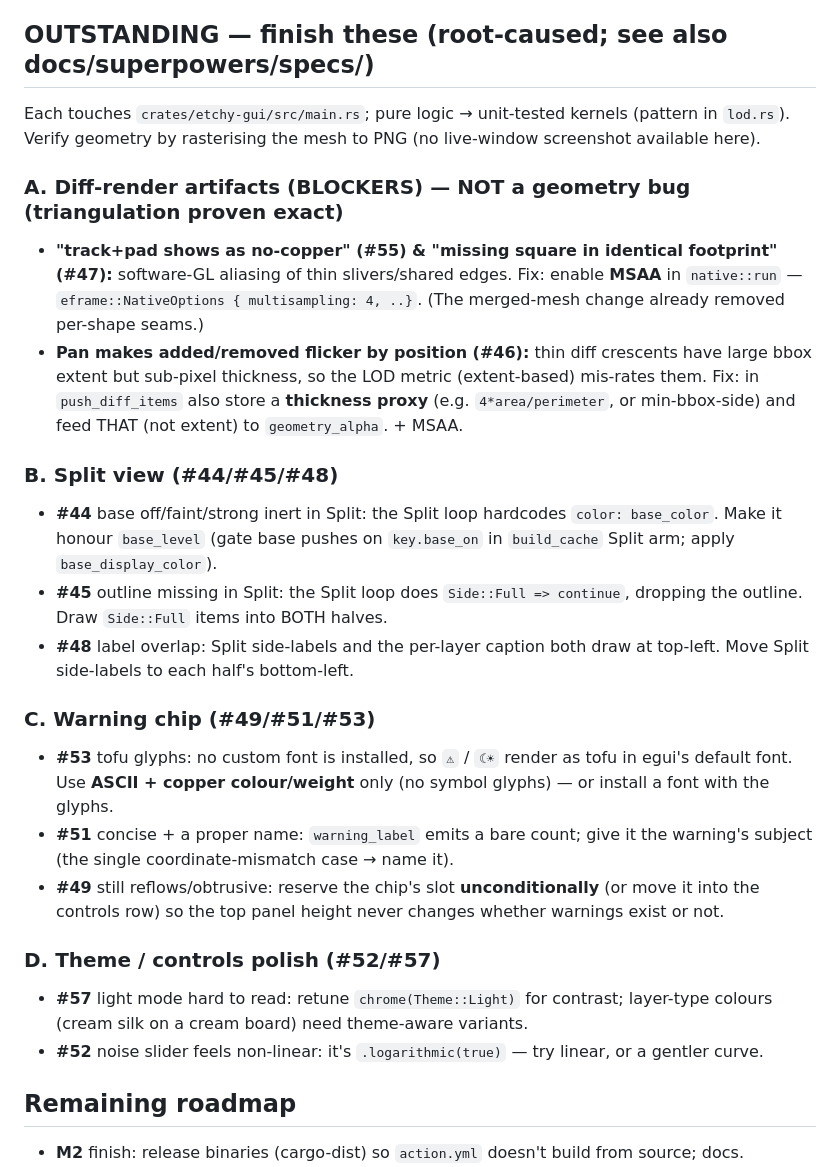
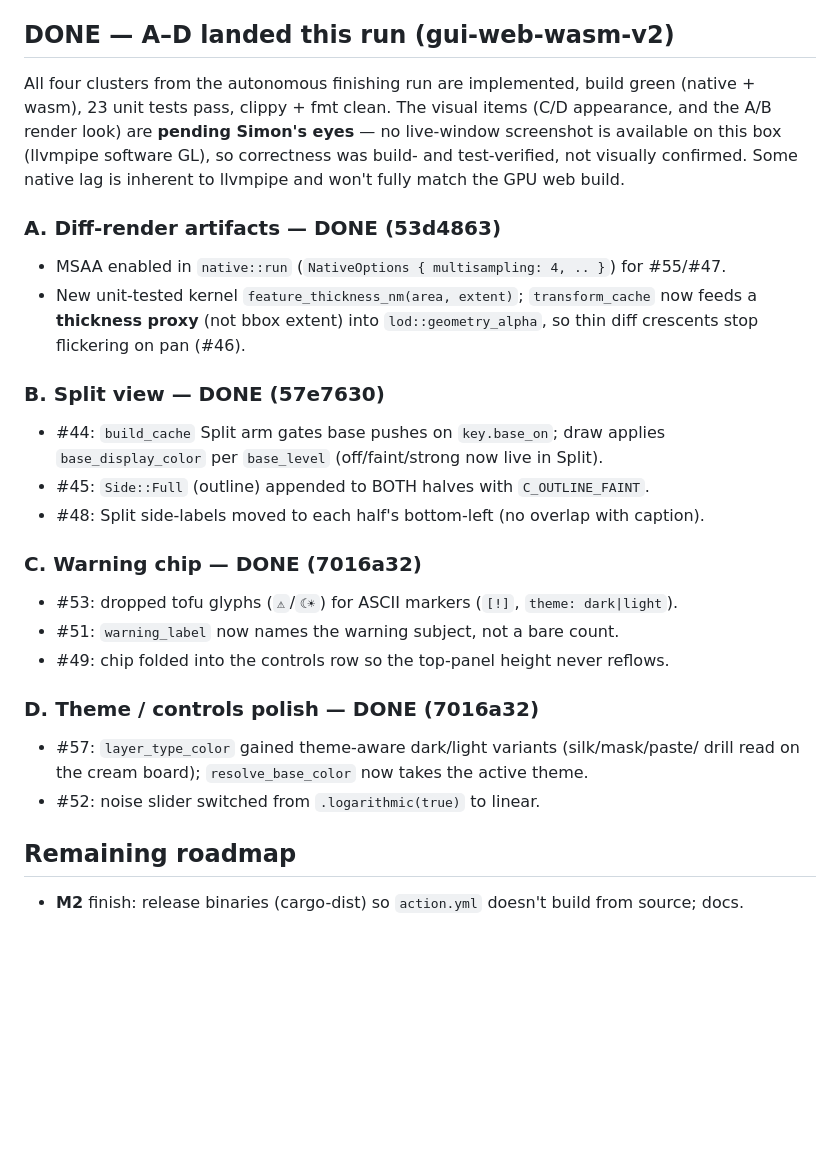
Before and after one commit to Cimos/etchy, a Markdown page: docs/HANDOFF.md, the part around one of its changes. GitHub-like rendering; blank space fills up the shorter version.

Commit message:
docs: handoff — A-D viewer fixes landed (pending visual review)

```diff
--- a/docs/HANDOFF.md
+++ b/docs/HANDOFF.md
@@ -13,26 +13,35 @@
 ## Done (M1 viewer + M2 start)
 G1 units-mismatch warning · G2 sequential polarity · G7a/G5 layer list + grouping · G7b hotkeys + Ctrl/Shift-scroll pan · G9 zoom true-scale fade + noise slider · G7c branding · G1b warning chip · G10 board outline · G3 base levels + configurable colours · per-layer colours (all kinds) · dark/light mode · G6 world-space tessellation cache · **perf: one merged mesh/frame + off-screen cull** · M2: `--format md` + `action.yml` GitHub Action (script-injection-hardened). Landing site salvaged from #7; tabbed install from #9.
 
-## OUTSTANDING — finish these (root-caused; see also docs/superpowers/specs/)
-Each touches `crates/etchy-gui/src/main.rs`; pure logic → unit-tested kernels (pattern in `lod.rs`). Verify geometry by rasterising the mesh to PNG (no live-window screenshot available here).
+## DONE — A–D landed this run (gui-web-wasm-v2)
+All four clusters from the autonomous finishing run are implemented, build green
+(native + wasm), 23 unit tests pass, clippy + fmt clean. The visual items (C/D
+appearance, and the A/B render look) are **pending Simon's eyes** — no live-window
+screenshot is available on this box (llvmpipe software GL), so correctness was
+build- and test-verified, not visually confirmed. Some native lag is inherent to
+llvmpipe and won't fully match the GPU web build.
 
-### A. Diff-render artifacts (BLOCKERS) — NOT a geometry bug (triangulation proven exact)
-- **"track+pad shows as no-copper" (#55) & "missing square in identical footprint" (#47):** software-GL aliasing of thin slivers/shared edges. Fix: enable **MSAA** in `native::run` — `eframe::NativeOptions { multisampling: 4, ..}`. (The merged-mesh change already removed per-shape seams.)
-- **Pan makes added/removed flicker by position (#46):** thin diff crescents have large bbox extent but sub-pixel thickness, so the LOD metric (extent-based) mis-rates them. Fix: in `push_diff_items` also store a **thickness proxy** (e.g. `4*area/perimeter`, or min-bbox-side) and feed THAT (not extent) to `geometry_alpha`. + MSAA.
+### A. Diff-render artifacts — DONE (53d4863)
+- MSAA enabled in `native::run` (`NativeOptions { multisampling: 4, .. }`) for #55/#47.
+- New unit-tested kernel `feature_thickness_nm(area, extent)`; `transform_cache`
+  now feeds a **thickness proxy** (not bbox extent) into `lod::geometry_alpha`, so
+  thin diff crescents stop flickering on pan (#46).
 
-### B. Split view (#44/#45/#48)
-- **#44** base off/faint/strong inert in Split: the Split loop hardcodes `color: base_color`. Make it honour `base_level` (gate base pushes on `key.base_on` in `build_cache` Split arm; apply `base_display_color`).
-- **#45** outline missing in Split: the Split loop does `Side::Full => continue`, dropping the outline. Draw `Side::Full` items into BOTH halves.
-- **#48** label overlap: Split side-labels and the per-layer caption both draw at top-left. Move Split side-labels to each half's bottom-left.
+### B. Split view — DONE (57e7630)
+- #44: `build_cache` Split arm gates base pushes on `key.base_on`; draw applies
+  `base_display_color` per `base_level` (off/faint/strong now live in Split).
+- #45: `Side::Full` (outline) appended to BOTH halves with `C_OUTLINE_FAINT`.
+- #48: Split side-labels moved to each half's bottom-left (no overlap with caption).
 
-### C. Warning chip (#49/#51/#53)
-- **#53** tofu glyphs: no custom font is installed, so `⚠` / `☾☀` render as tofu in egui's default font. Use **ASCII + copper colour/weight** only (no symbol glyphs) — or install a font with the glyphs.
-- **#51** concise + a proper name: `warning_label` emits a bare count; give it the warning's subject (the single coordinate-mismatch case → name it).
-- **#49** still reflows/obtrusive: reserve the chip's slot **unconditionally** (or move it into the controls row) so the top panel height never changes whether warnings exist or not.
+### C. Warning chip — DONE (7016a32)
+- #53: dropped tofu glyphs (`⚠`/`☾☀`) for ASCII markers (`[!]`, `theme: dark|light`).
+- #51: `warning_label` now names the warning subject, not a bare count.
+- #49: chip folded into the controls row so the top-panel height never reflows.
 
-### D. Theme / controls polish (#52/#57)
-- **#57** light mode hard to read: retune `chrome(Theme::Light)` for contrast; layer-type colours (cream silk on a cream board) need theme-aware variants.
-- **#52** noise slider feels non-linear: it's `.logarithmic(true)` — try linear, or a gentler curve.
+### D. Theme / controls polish — DONE (7016a32)
+- #57: `layer_type_color` gained theme-aware dark/light variants (silk/mask/paste/
+  drill read on the cream board); `resolve_base_color` now takes the active theme.
+- #52: noise slider switched from `.logarithmic(true)` to linear.
 
 ## Remaining roadmap
 - **M2** finish: release binaries (cargo-dist) so `action.yml` doesn't build from source; docs.
```
Also changed, not shown: other parts of docs/HANDOFF.md (+1 -1 lines).
